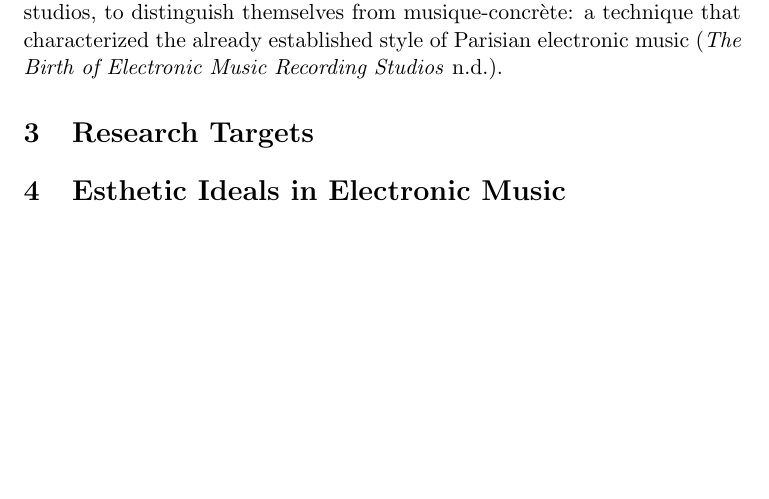
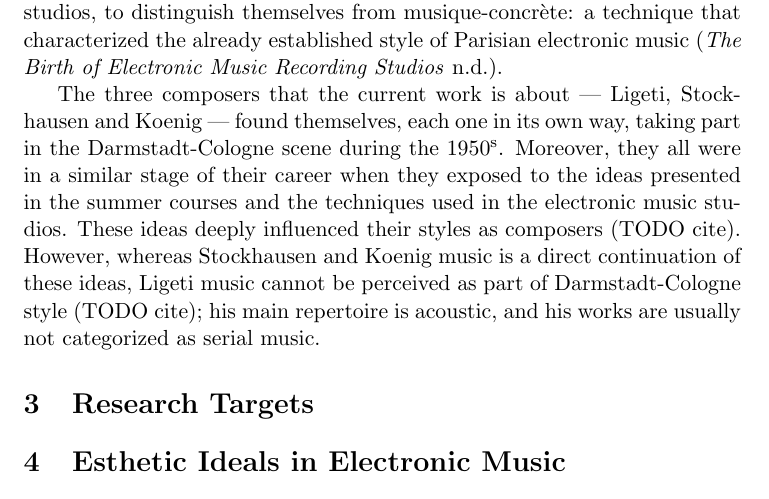
Before and after one commit to Nagasaki45/electronic-music-seminarion, a LaTeX document (manuscript.tex): part of page 3 of 7 before the commit and part of page 3 of 8 after it, cut so that both start at the same text, the shorter picture padded with empty space. Compiled offline with pdfLaTeX.

Commit message:
Final paragraph in history review about the composers exposure to ideas and later style

```diff
--- a/manuscript.tex
+++ b/manuscript.tex
@@ -59,6 +59,12 @@ In addition to Darmstadt summer courses, the electronic music studios of Cologne
 The studios were founded in 1951, focused on the creation of pure electronic or ``electroacoustic'' music.
 It is believed that the term ``electroacoustic'' was coined by Meyer-Eppler, one of the founders of the studios, to distinguish themselves from musique-concr{\`e}te:
 a technique that characterized the already established style of Parisian electronic music (\cite{nwdr}).
+
+The three composers that the current work is about --- Ligeti, Stockhausen and Koenig --- found themselves, each one in its own way, taking part in the Darmstadt-Cologne scene during the 1950\textsuperscript{s}.
+Moreover, they all were in a similar stage of their career when they exposed to the ideas presented in the summer courses and the techniques used in the electronic music studios.
+These ideas deeply influenced their styles as composers (TODO cite).
+However, whereas Stockhausen and Koenig music is a direct continuation of these ideas, Ligeti music cannot be perceived as part of Darmstadt-Cologne style (TODO cite);
+his main repertoire is acoustic, and his works are usually not categorized as serial music.
 
 \section{Research Targets}  % Not sure that this is necessary
 \label{sec:research_targets}
```
